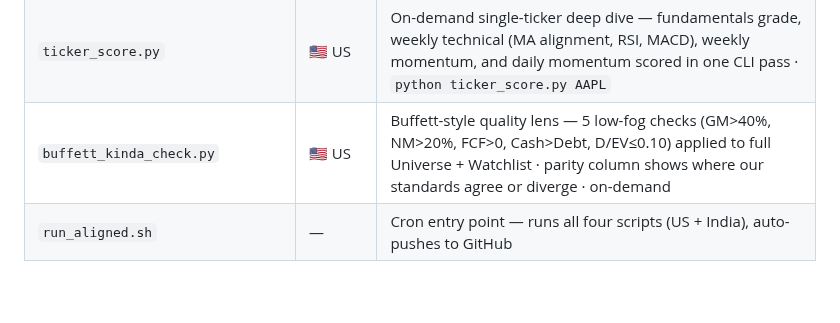
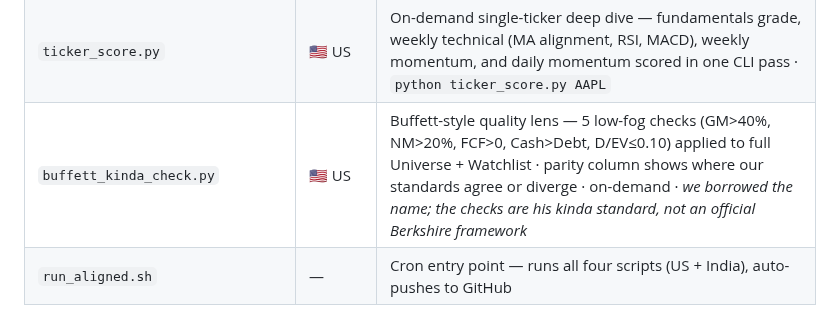
Before and after one commit to neurobloomai/market-tools, a Markdown page: README.md, the part around the change. Rendered like a GitHub page; blank space fills up the shorter version.

Commit message:
README: clarify buffett_kinda_check naming — borrowed the name, not the brand
Co-Authored-By: Claude Sonnet 4.6 <noreply@anthropic.com>

```diff
--- a/README.md
+++ b/README.md
@@ -38,7 +38,7 @@ The rest of this README is the manual for how those two filters are built and ap
 | `pop_scan.py` | 🇺🇸 US | Daily Pop Scanner — price vs 10d/20d/50d MAs across full universe · gold/green/amber range bands · ◎ tight band for coiling setups within -5% of MAs · hourly MA confirmation flag · on-demand |
 | `extension_scan.py` | 🇺🇸 US | Weekly MA Extension + Projection Scanner — for each ticker above its 10w MA, shows current extension vs historical 90th-pct ceiling, runway remaining before ceiling, implied ceiling price, weekly RSI and 10w slope · answers "how much further can this go?" · on-demand |
 | `ticker_score.py` | 🇺🇸 US | On-demand single-ticker deep dive — fundamentals grade, weekly technical (MA alignment, RSI, MACD), weekly momentum, and daily momentum scored in one CLI pass · `python ticker_score.py AAPL` |
-| `buffett_kinda_check.py` | 🇺🇸 US | Buffett-style quality lens — 5 low-fog checks (GM>40%, NM>20%, FCF>0, Cash>Debt, D/EV≤0.10) applied to full Universe + Watchlist · parity column shows where our standards agree or diverge · on-demand |
+| `buffett_kinda_check.py` | 🇺🇸 US | Buffett-style quality lens — 5 low-fog checks (GM>40%, NM>20%, FCF>0, Cash>Debt, D/EV≤0.10) applied to full Universe + Watchlist · parity column shows where our standards agree or diverge · on-demand · _we borrowed the name; the checks are his kinda standard, not an official Berkshire framework_ |
 | `run_aligned.sh` | — | Cron entry point — runs all four scripts (US + India), auto-pushes to GitHub |
 
 ## Live Outputs
```
